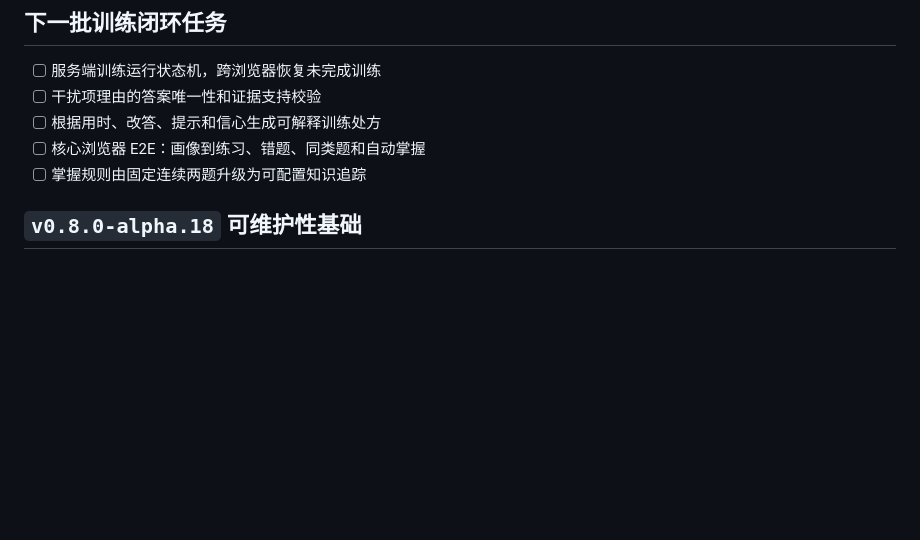
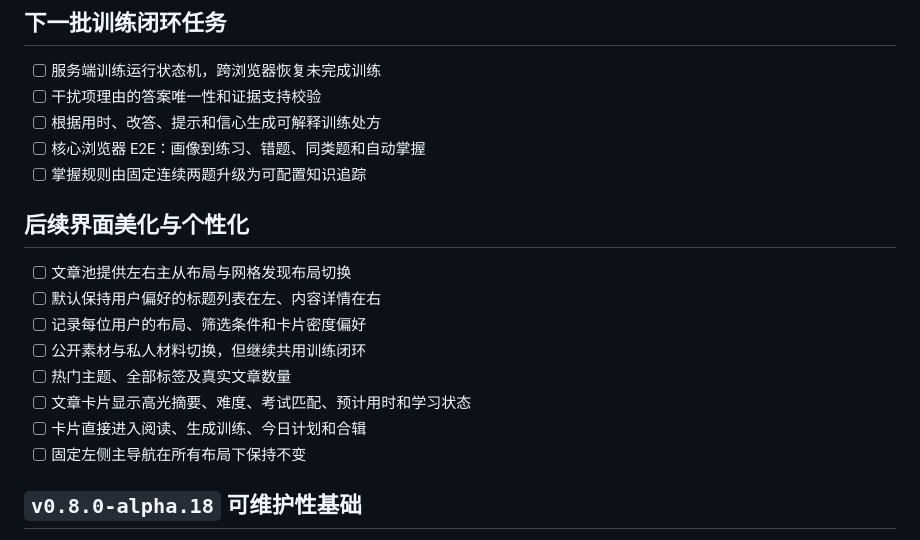
Before and after one commit to uiko888888/language-coach, a Markdown page: TASKS.md, the part around the change. GitHub-like rendering; blank space fills up the shorter version.

```diff
--- a/TASKS.md
+++ b/TASKS.md
@@ -23,6 +23,17 @@
 - [ ] 根据用时、改答、提示和信心生成可解释训练处方
 - [ ] 核心浏览器 E2E：画像到练习、错题、同类题和自动掌握
 - [ ] 掌握规则由固定连续两题升级为可配置知识追踪
+
+## 后续界面美化与个性化
+
+- [ ] 文章池提供左右主从布局与网格发现布局切换
+- [ ] 默认保持用户偏好的标题列表在左、内容详情在右
+- [ ] 记录每位用户的布局、筛选条件和卡片密度偏好
+- [ ] 公开素材与私人材料切换，但继续共用训练闭环
+- [ ] 热门主题、全部标签及真实文章数量
+- [ ] 文章卡片显示高光摘要、难度、考试匹配、预计用时和学习状态
+- [ ] 卡片直接进入阅读、生成训练、今日计划和合辑
+- [ ] 固定左侧主导航在所有布局下保持不变
 
 ## `v0.8.0-alpha.18` 可维护性基础
 
```
Also changed, not shown: PROJECT_PLAN.md (+13 -0 lines), ROADMAP.md (+19 -0 lines).
